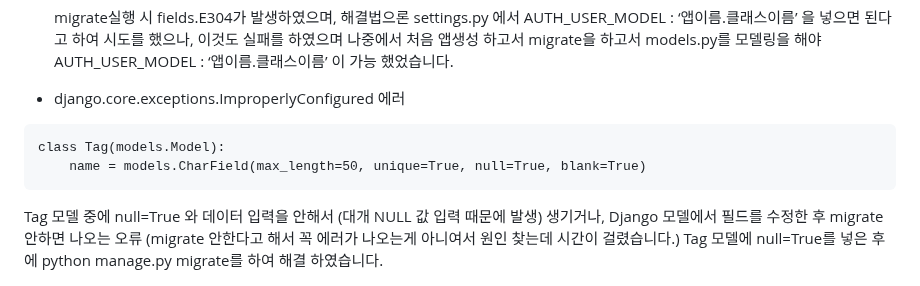
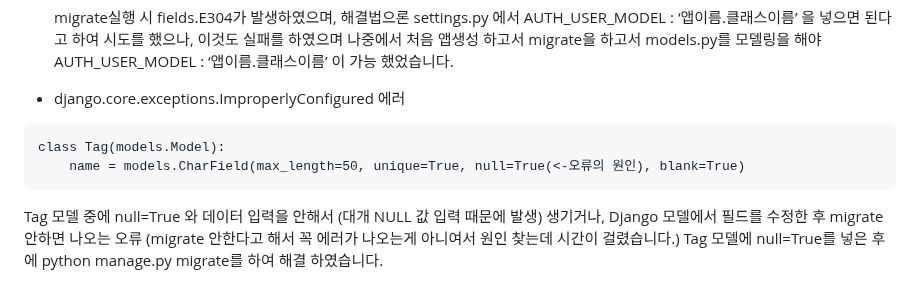
Before and after one commit to Ha-JinSung/Final_Project, a Markdown page: README.md, the part around the change. Drawn GitHub-style.

````diff
--- a/README.md
+++ b/README.md
@@ -341,7 +341,7 @@ mkdir logs
 
 ```
 class Tag(models.Model):
-    name = models.CharField(max_length=50, unique=True, null=True, blank=True)
+    name = models.CharField(max_length=50, unique=True, null=True(<-오류의 원인), blank=True)
 ```
 Tag 모델 중에 null=True 와 데이터 입력을 안해서 (대개 NULL 값 입력 때문에 발생) 생기거나, Django 모델에서 필드를 수정한 후 migrate 안하면 나오는 오류 (migrate 안한다고 해서 꼭 에러가 나오는게 아니여서 원인 찾는데 시간이 걸렸습니다.)
 Tag 모델에 null=True를 넣은 후에 python manage.py migrate를 하여 해결 하였습니다.
````
